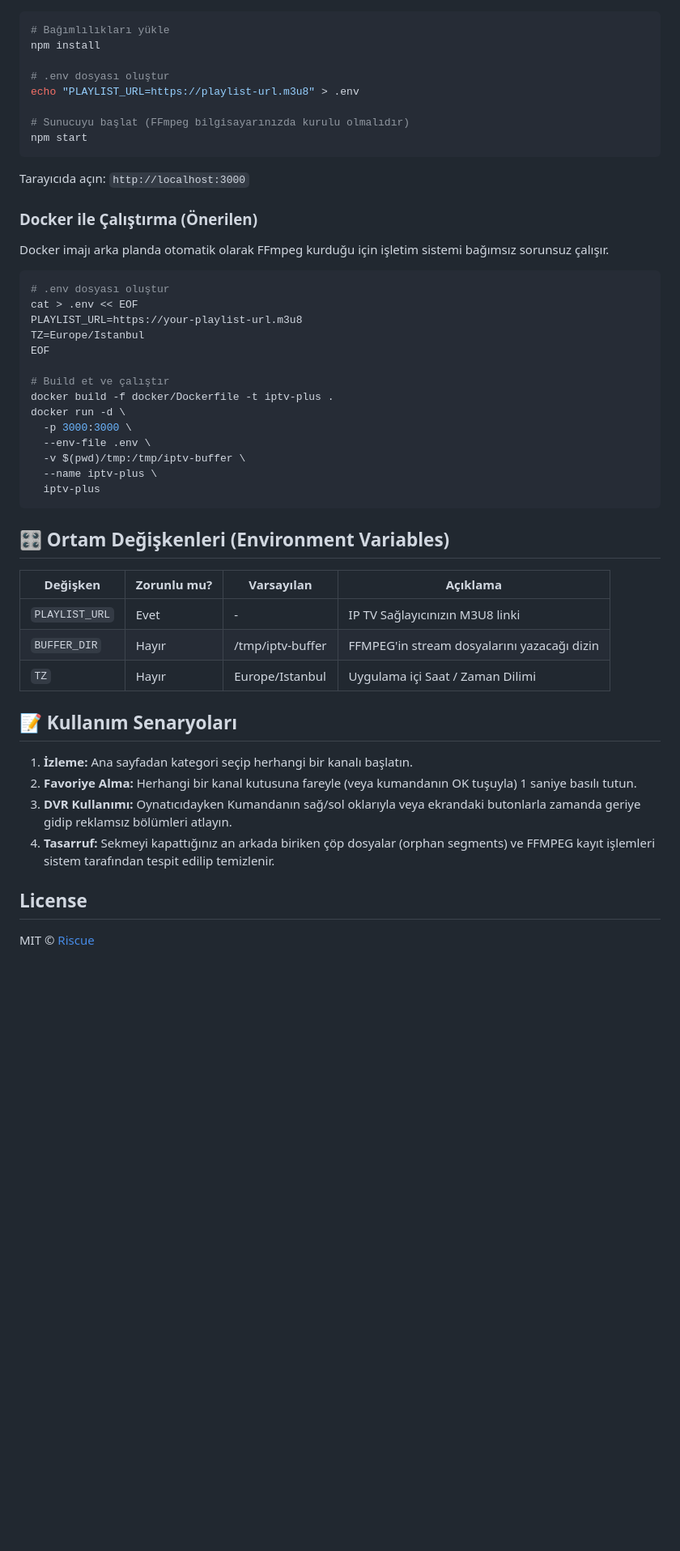
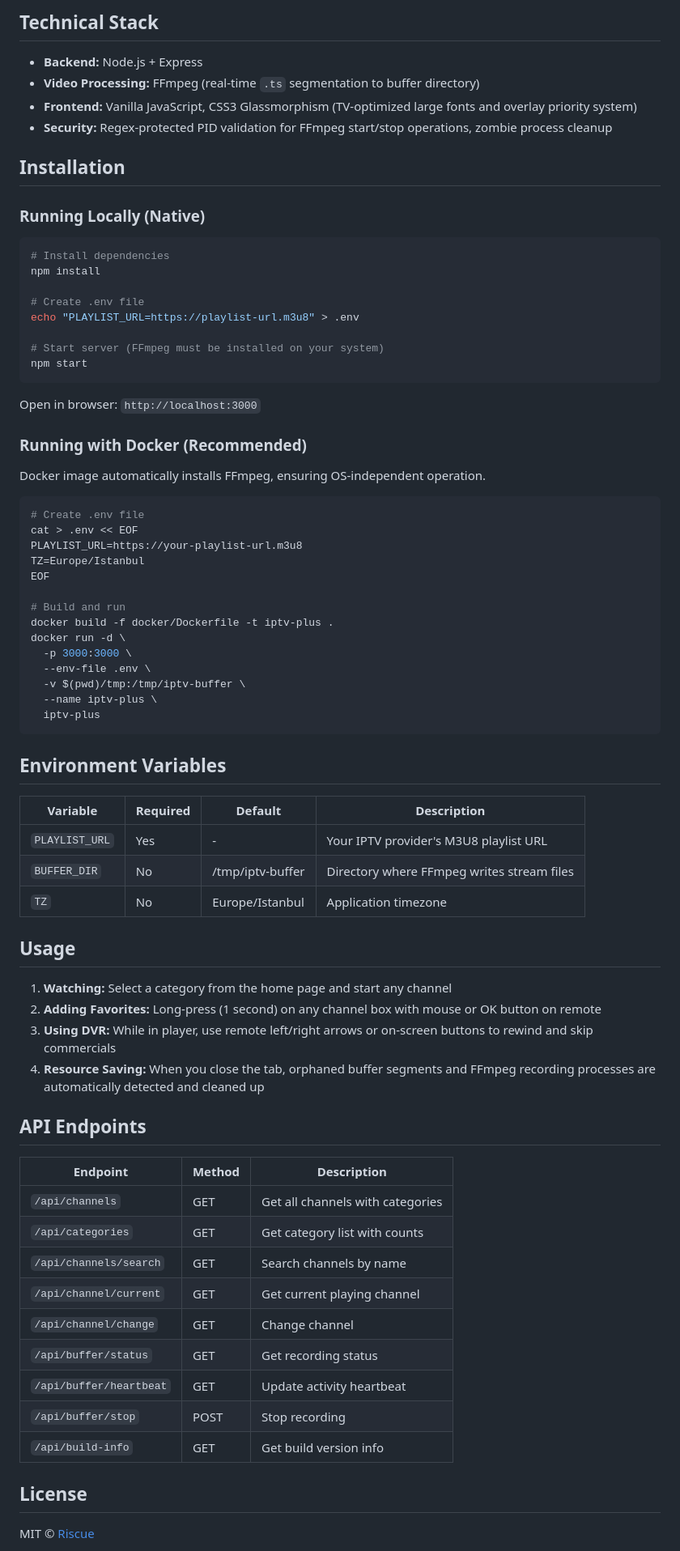
Before and after one commit to Riscue/iptv-plus, a Markdown page: README.md, the part around one of its changes. Shown at 81% size. GitHub-like rendering; blank space fills up the shorter version.

````diff
--- a/README.md
+++ b/README.md
@@ -56,29 +75,39 @@ Kanalları canlı izlerken istediğiniz an yayını dondurabilir, geriye sarabil
+## Technical Stack
+
+- **Backend:** Node.js + Express
+- **Video Processing:** FFmpeg (real-time `.ts` segmentation to buffer directory)
+- **Frontend:** Vanilla JavaScript, CSS3 Glassmorphism (TV-optimized large fonts and overlay priority system)
+- **Security:** Regex-protected PID validation for FFmpeg start/stop operations, zombie process cleanup
+
+## Installation
+
+### Running Locally (Native)
 
 ```bash
-# Bağımlılıkları yükle
+# Install dependencies
 npm install
 
-# .env dosyası oluştur
+# Create .env file
 echo "PLAYLIST_URL=https://playlist-url.m3u8" > .env
 
-# Sunucuyu başlat (FFmpeg bilgisayarınızda kurulu olmalıdır)
+# Start server (FFmpeg must be installed on your system)
 npm start
 ```
 
-Tarayıcıda açın: `http://localhost:3000`
+Open in browser: `http://localhost:3000`
 
-### Docker ile Çalıştırma (Önerilen)
+### Running with Docker (Recommended)
 
-Docker imajı arka planda otomatik olarak FFmpeg kurduğu için işletim sistemi bağımsız sorunsuz çalışır.
+Docker image automatically installs FFmpeg, ensuring OS-independent operation.
 
 ```bash
-# .env dosyası oluştur
+# Create .env file
 cat > .env << EOF
 PLAYLIST_URL=https://your-playlist-url.m3u8
 TZ=Europe/Istanbul
 EOF
 
-# Build et ve çalıştır
+# Build and run
 docker build -f docker/Dockerfile -t iptv-plus .
 docker run -d \
   -p 3000:3000 \
@@ -88,22 +117,35 @@ docker run -d \
   iptv-plus
 ```
 
-## 🎛️ Ortam Değişkenleri (Environment Variables)
+## Environment Variables
 
-| Değişken       | Zorunlu mu? | Varsayılan       | Açıklama                                    |
-|----------------|-------------|------------------|---------------------------------------------|
-| `PLAYLIST_URL` | Evet        | -                | IP TV Sağlayıcınızın M3U8 linki             |
-| `BUFFER_DIR`   | Hayır       | /tmp/iptv-buffer | FFMPEG'in stream dosyalarını yazacağı dizin |
-| `TZ`           | Hayır       | Europe/Istanbul  | Uygulama içi Saat / Zaman Dilimi            |
+| Variable       | Required | Default          | Description                                |
+|----------------|----------|------------------|--------------------------------------------|
+| `PLAYLIST_URL` | Yes      | -                | Your IPTV provider's M3U8 playlist URL     |
+| `BUFFER_DIR`   | No       | /tmp/iptv-buffer | Directory where FFmpeg writes stream files |
+| `TZ`           | No       | Europe/Istanbul  | Application timezone                       |
 
-## 📝 Kullanım Senaryoları
+## Usage
 
-1. **İzleme:** Ana sayfadan kategori seçip herhangi bir kanalı başlatın.
-2. **Favoriye Alma:** Herhangi bir kanal kutusuna fareyle (veya kumandanın OK tuşuyla) 1 saniye basılı tutun.
-3. **DVR Kullanımı:** Oynatıcıdayken Kumandanın sağ/sol oklarıyla veya ekrandaki butonlarla zamanda geriye gidip
-   reklamsız bölümleri atlayın.
-4. **Tasarruf:** Sekmeyi kapattığınız an arkada biriken çöp dosyalar (orphan segments) ve FFMPEG kayıt işlemleri sistem
-   tarafından tespit edilip temizlenir.
+1. **Watching:** Select a category from the home page and start any channel
+2. **Adding Favorites:** Long-press (1 second) on any channel box with mouse or OK button on remote
+3. **Using DVR:** While in player, use remote left/right arrows or on-screen buttons to rewind and skip commercials
+4. **Resource Saving:** When you close the tab, orphaned buffer segments and FFmpeg recording processes are
+   automatically detected and cleaned up
+
+## API Endpoints
+
+| Endpoint                | Method | Description                      |
+|-------------------------|--------|----------------------------------|
+| `/api/channels`         | GET    | Get all channels with categories |
+| `/api/categories`       | GET    | Get category list with counts    |
+| `/api/channels/search`  | GET    | Search channels by name          |
+| `/api/channel/current`  | GET    | Get current playing channel      |
+| `/api/channel/change`   | GET    | Change channel                   |
+| `/api/buffer/status`    | GET    | Get recording status             |
+| `/api/buffer/heartbeat` | GET    | Update activity heartbeat        |
+| `/api/buffer/stop`      | POST   | Stop recording                   |
+| `/api/build-info`       | GET    | Get build version info           |
 
 ## License
 
````
Also changed, not shown: other parts of README.md (+54 -35 lines).
